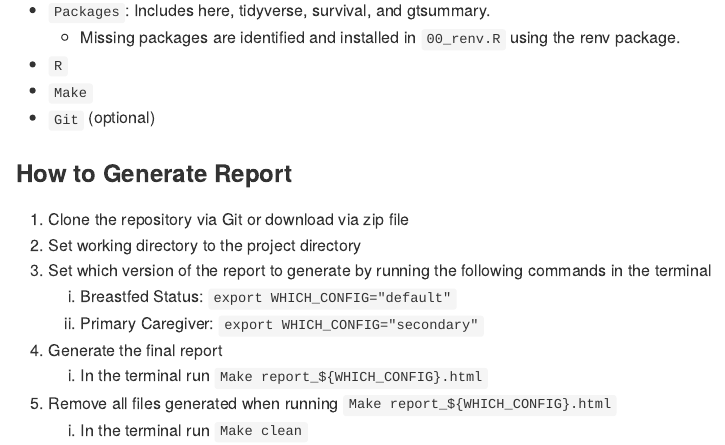
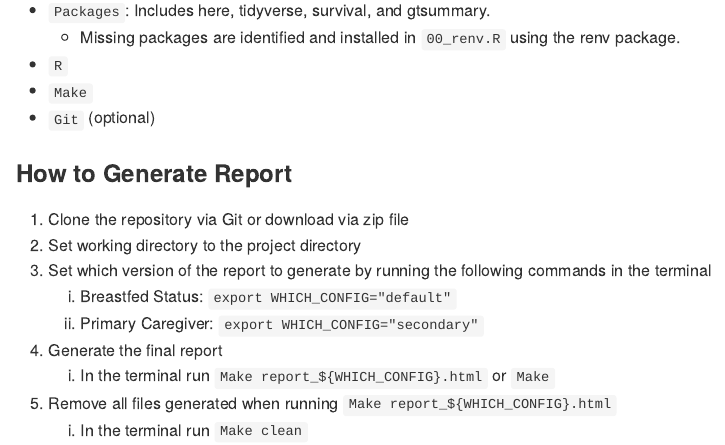
Before and after one commit to amcveymoffatt/Data550_Group9_Midterm, an R Markdown document (README.Rmd): the page in a window 1100 px wide, from 820 px down. Rendered offline with R 4.5, knitr and Pandoc, with nearby package versions.

Commit message:
update readme

```diff
--- a/README.Rmd
+++ b/README.Rmd
@@ -39,6 +39,6 @@ Two versions of the report can be generated. The cox model in table 3 can be alt
     1.  Breastfed Status: `export WHICH_CONFIG="default"`
     2.  Primary Caregiver: `export WHICH_CONFIG="secondary"`
 4.  Generate the final report
-    1.  In the terminal run `Make report_${WHICH_CONFIG}.html`
+    1.  In the terminal run `Make report_${WHICH_CONFIG}.html` or `Make`
 5.  Remove all files generated when running `Make report_${WHICH_CONFIG}.html`
     1.  In the terminal run `Make clean`
```
